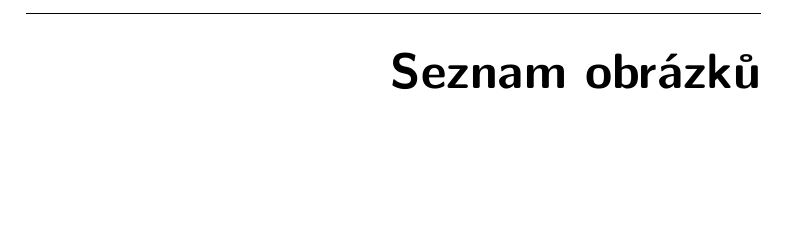
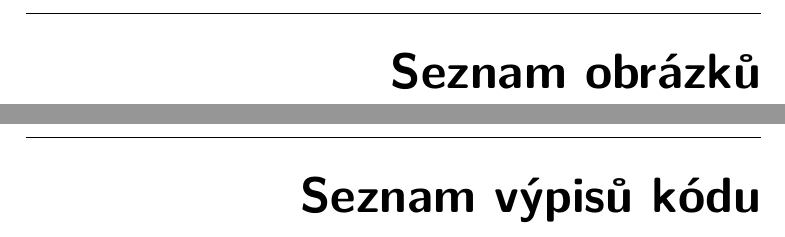
Before and after one commit to davidstraka2/bachelors-thesis, a LaTeX thesis (thesis/BP_Straka_David_2021.tex, which reads thesis/FITthesis.cls): part of page 13 of 29 before the commit and two parts of pages 13 and 15 of 31 after it, the two joined at a grey line, cut so that both start at the same text, the shorter picture padded with empty space. Compiled offline with pdfLaTeX; a LaTeX package or settings file that is missing is left out.

Commit message:
Nastav Minted

```diff
--- a/thesis/BP_Straka_David_2021.tex
+++ b/thesis/BP_Straka_David_2021.tex
@@ -27,6 +27,11 @@
 
 \usepackage[style=iso-numeric]{biblatex}
 \addbibresource{mybibliographyfile.bib}
+
+\usepackage{minted}
+\counterwithin{listing}{chapter}
+\renewcommand{\listingscaption}{Výpis kódu}
+\renewcommand{\listoflistingscaption}{Seznam výpisů kódu}
 
 \newcommand{\tg}{\mathop{\mathrm{tg}}} %cesky tangens
 \newcommand{\cotg}{\mathop{\mathrm{cotg}}} %cesky cotangens
--- a/thesis/FITthesis.cls
+++ b/thesis/FITthesis.cls
@@ -552,6 +552,9 @@ sp\^ osobom, ktor\'y nezni\v zuje hodnotu Diela (vr\'atane komer\v cn\'eho vyu\v
 	\cleardoublepage
 	\listoftablescond
 
+	\cleardoublepage
+	\listoflistings
+
 	\pagestyle{ruled}
 	\mainmatter
 }
```
Also changed, not shown: 1 other file.
